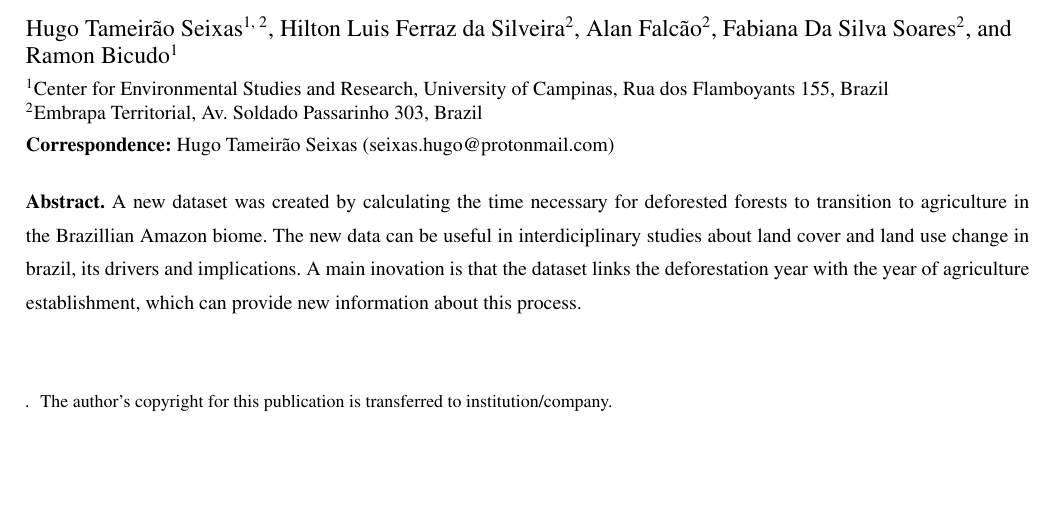
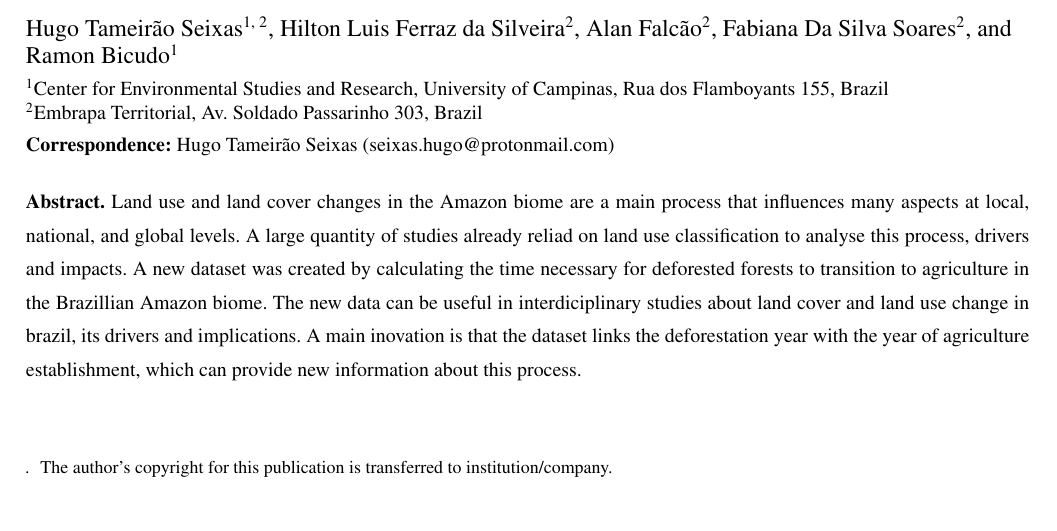
Before and after one commit to hugotseixas/forest-agri-conversion, an R Markdown document (manuscript/manuscript.Rmd): part of page 1 of 11 before the commit and part of page 1 of 12 after it, cut so that both start at the same text, the shorter picture padded with empty space. The pictures show the output file manuscript/manuscript.pdf that the author committed with the source.

Commit message:
Add text to the abstract.

```diff
--- a/manuscript/manuscript.Rmd
+++ b/manuscript/manuscript.Rmd
@@ -27,7 +27,7 @@ affiliation:
     address: Embrapa Territorial, Av. Soldado Passarinho 303, Brazil
 
 abstract: |
-  A new dataset was created by calculating the time necessary for deforested forests to transition to agriculture in the Brazillian Amazon biome. The new data can be useful in interdiciplinary studies about land cover and land use change in brazil, its drivers and implications. A main inovation is that the dataset links the deforestation year with the year of agriculture establishment, which can provide new information about this process.
+  Land use and land cover changes in the Amazon biome are a main process that influences many aspects at local, national, and global levels. A large quantity of studies already reliad on land use classification to analyse this process, drivers and impacts. A new dataset was created by calculating the time necessary for deforested forests to transition to agriculture in the Brazillian Amazon biome. The new data can be useful in interdiciplinary studies about land cover and land use change in brazil, its drivers and implications. A main inovation is that the dataset links the deforestation year with the year of agriculture establishment, which can provide new information about this process.
 
 bibliography: references.bib
 
```
Also changed, not shown: manuscript/manuscript.pdf, manuscript/manuscript.tex.
